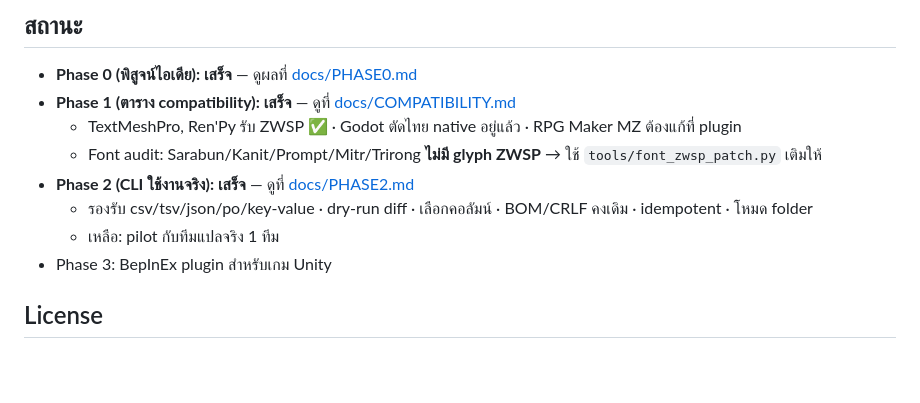
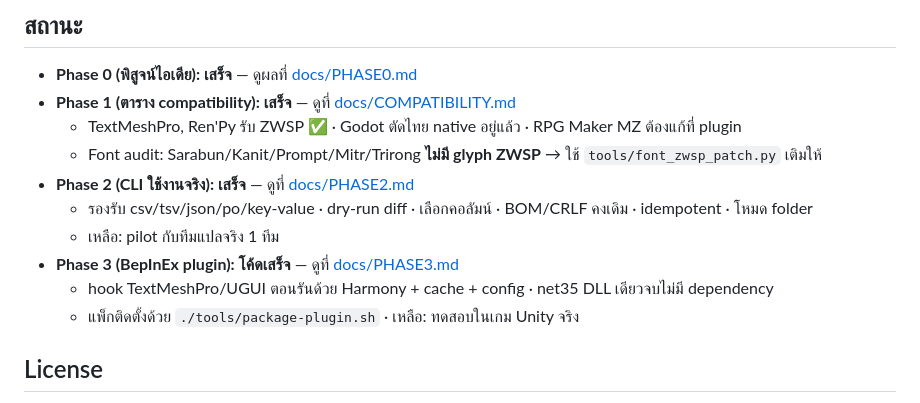
Before and after one commit to AeyXD/thaiwrap, a Markdown page: README.md, the part around the change. GitHub-like rendering; blank space fills up the shorter version.

Commit message:
README: อัปเดตสถานะ Phase 3

```diff
--- a/README.md
+++ b/README.md
@@ -80,7 +80,9 @@ cd web && python3 -m http.server 8741
 - **Phase 2 (CLI ใช้งานจริง): เสร็จ** — ดูที่ [docs/PHASE2.md](docs/PHASE2.md)
   - รองรับ csv/tsv/json/po/key-value · dry-run diff · เลือกคอลัมน์ · BOM/CRLF คงเดิม · idempotent · โหมด folder
   - เหลือ: pilot กับทีมแปลจริง 1 ทีม
-- Phase 3: BepInEx plugin สำหรับเกม Unity
+- **Phase 3 (BepInEx plugin): โค้ดเสร็จ** — ดูที่ [docs/PHASE3.md](docs/PHASE3.md)
+  - hook TextMeshPro/UGUI ตอนรันด้วย Harmony + cache + config · net35 DLL เดียวจบไม่มี dependency
+  - แพ็กติดตั้งด้วย `./tools/package-plugin.sh` · เหลือ: ทดสอบในเกม Unity จริง
 
 ## License
 
```
